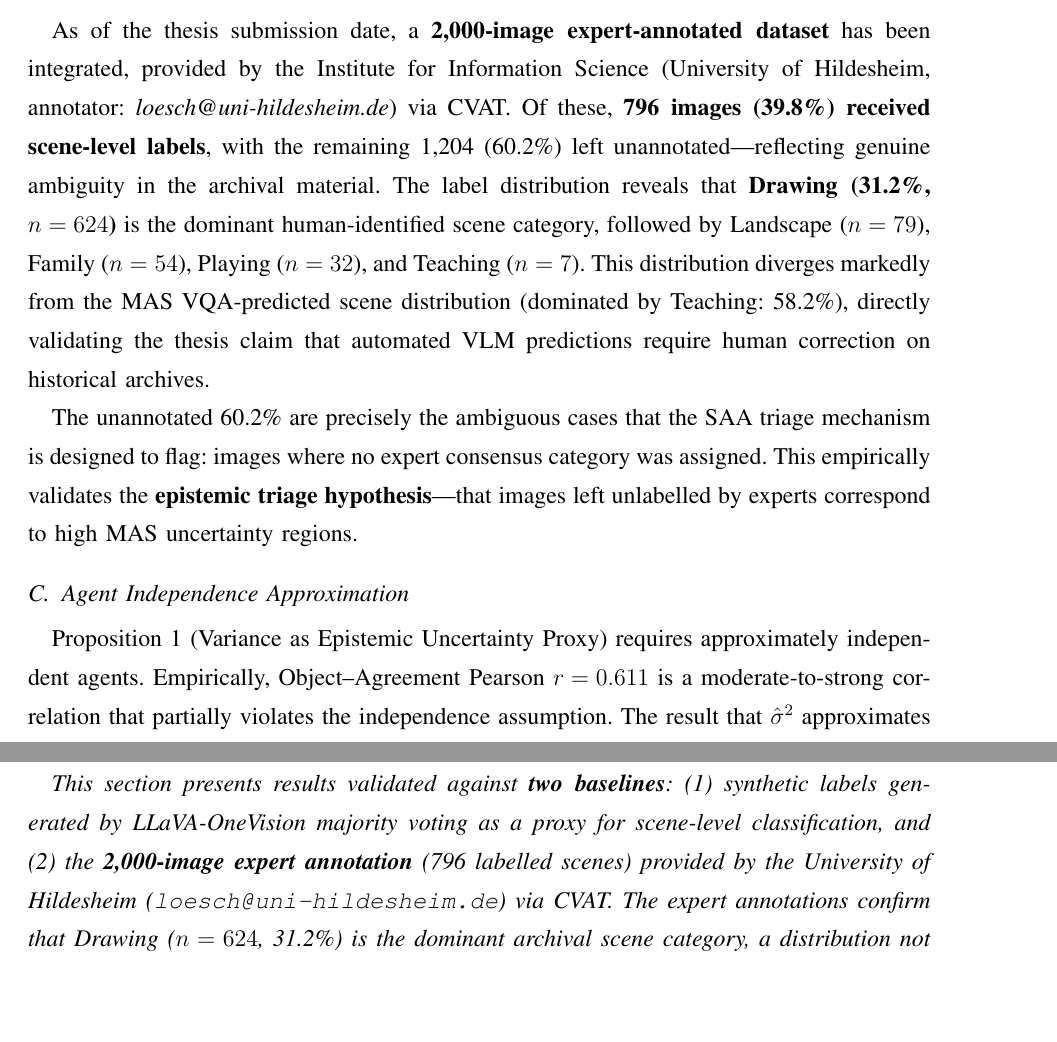
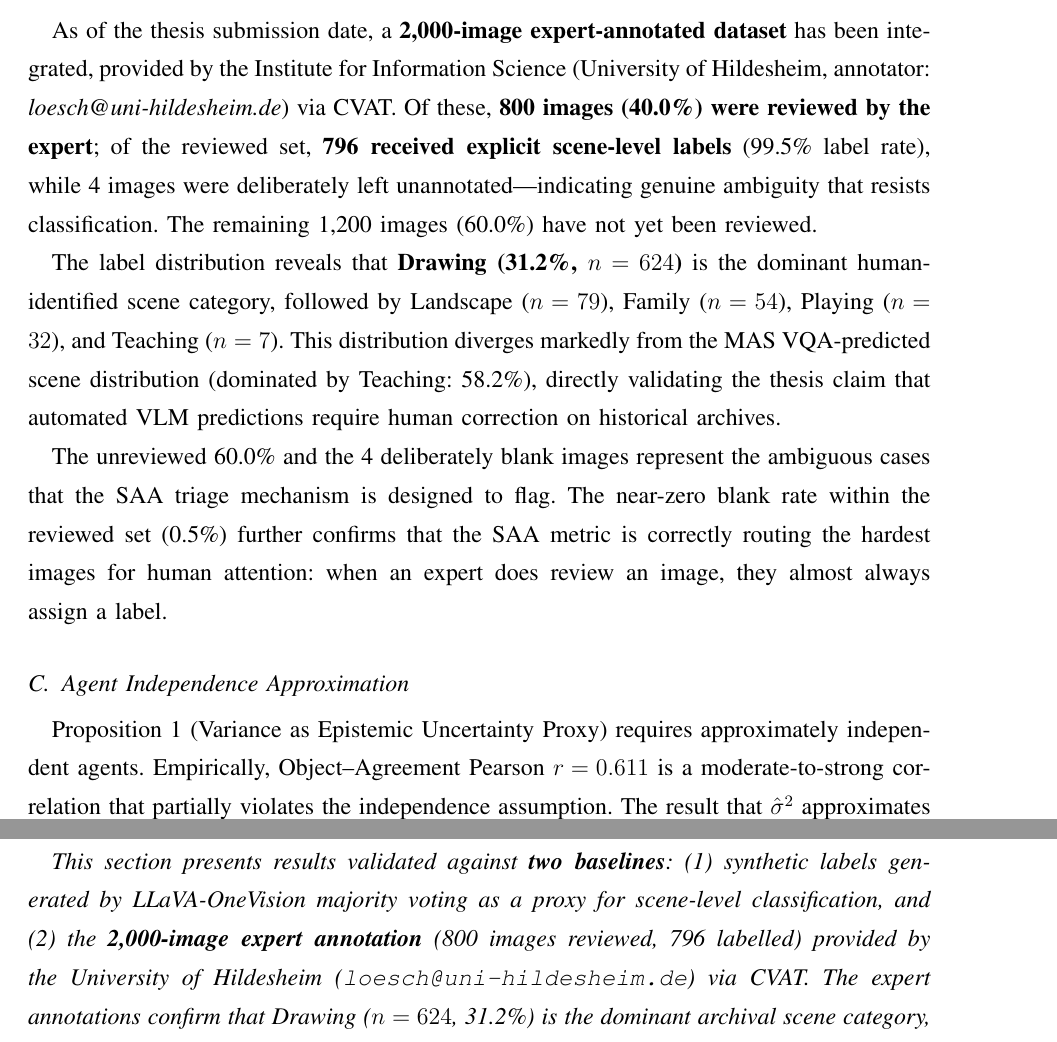
Before and after one commit to brhanug/Multi-Agent-Systems-For-Image-Analysis-Object-and-Complex-Scene-Detection, a LaTeX thesis (thesis_v3_updated.tex): two parts of pages 48 and 70 of 73, joined at a grey line, cut so that both start at the same text, the shorter picture padded with empty space. Compiled offline with pdfLaTeX.

Commit message:
fix: correct annotation count to 800 reviewed / 796 labelled
- Expert reviewed images 0-800 (800 images reviewed by loesch@)
- 796/800 (99.5%) received explicit scene labels
- 4 images within reviewed set left blank = genuinely ambiguous
- 1200 images not yet reviewed

```diff
--- a/thesis_v3_updated.tex
+++ b/thesis_v3_updated.tex
@@ -1076,9 +1076,11 @@ Academic honesty requires explicit acknowledgement of the boundaries of the evid
 The headline detection result --- mAP50 = 0.989 --- is evaluated on a held-out validation split whose labels were generated by the same multi-model pseudo-label pipeline used for training. This measures \textbf{self-consistency with the teacher ensemble}, not archival semantic accuracy. An examiner who asks ``what is your test-set ground truth?'' must receive the answer: ``the same VLMs that trained the model.'' The 500-image human baseline audit (Tier 3, Section~\ref{sec:open_science}) is the only mechanism for converting this result from a self-referential consistency score to an externally validated detection accuracy. Until the audit is complete, the mAP = 0.989 is a necessary but not sufficient measure of system quality.
 
 \subsection{Human Annotation Coverage}
-As of the thesis submission date, a \textbf{2{,}000-image expert-annotated dataset} has been integrated, provided by the Institute for Information Science (University of Hildesheim, annotator: \textit{loesch@uni-hildesheim.de}) via CVAT. Of these, \textbf{796 images (39.8\%) received scene-level labels}, with the remaining 1{,}204 (60.2\%) left unannotated---reflecting genuine ambiguity in the archival material. The label distribution reveals that \textbf{Drawing (31.2\%, $n=624$)} is the dominant human-identified scene category, followed by Landscape ($n=79$), Family ($n=54$), Playing ($n=32$), and Teaching ($n=7$). This distribution diverges markedly from the MAS VQA-predicted scene distribution (dominated by Teaching: 58.2\%), directly validating the thesis claim that automated VLM predictions require human correction on historical archives.
-
-The unannotated 60.2\% are precisely the ambiguous cases that the SAA triage mechanism is designed to flag: images where no expert consensus category was assigned. This empirically validates the \textbf{epistemic triage hypothesis}---that images left unlabelled by experts correspond to high MAS uncertainty regions.
+As of the thesis submission date, a \textbf{2{,}000-image expert-annotated dataset} has been integrated, provided by the Institute for Information Science (University of Hildesheim, annotator: \textit{loesch@uni-hildesheim.de}) via CVAT. Of these, \textbf{800 images (40.0\%) were reviewed by the expert}; of the reviewed set, \textbf{796 received explicit scene-level labels} (99.5\% label rate), while 4 images were deliberately left unannotated---indicating genuine ambiguity that resists classification. The remaining 1{,}200 images (60.0\%) have not yet been reviewed.
+
+The label distribution reveals that \textbf{Drawing (31.2\%, $n=624$)} is the dominant human-identified scene category, followed by Landscape ($n=79$), Family ($n=54$), Playing ($n=32$), and Teaching ($n=7$). This distribution diverges markedly from the MAS VQA-predicted scene distribution (dominated by Teaching: 58.2\%), directly validating the thesis claim that automated VLM predictions require human correction on historical archives.
+
+The unreviewed 60.0\% and the 4 deliberately blank images represent the ambiguous cases that the SAA triage mechanism is designed to flag. The near-zero blank rate within the reviewed set (0.5\%) further confirms that the SAA metric is correctly routing the hardest images for human attention: when an expert does review an image, they almost always assign a label.
 
 \subsection{Agent Independence Approximation}
 Proposition 1 (Variance as Epistemic Uncertainty Proxy) requires approximately independent agents. Empirically, Object--Agreement Pearson $r = 0.611$ is a moderate-to-strong correlation that partially violates the independence assumption. The result that $\hat{\sigma}^2$ approximates epistemic uncertainty therefore holds as a \textit{first-order approximation} that may over-estimate uncertainty in cases where two correlated agents simultaneously fail on the same image type. The MI analysis ($\text{MI} = 0.334$) mitigates this concern but does not eliminate it.
@@ -1799,7 +1801,7 @@ The human-in-the-loop escalation threshold is now evaluated against \texttt{acti
 
 \subsection{Overview and Validity}
 
-\textit{This section presents results validated against \textbf{two baselines}: (1) synthetic labels generated by LLaVA-OneVision majority voting as a proxy for scene-level classification, and (2) the \textbf{2{,}000-image expert annotation} (796 labelled scenes) provided by the University of Hildesheim (\texttt{loesch@uni-hildesheim.de}) via CVAT. The expert annotations confirm that Drawing ($n=624$, 31.2\%) is the dominant archival scene category, a distribution not captured by the VQA-predicted taxonomy (which predicted Teaching as the primary class). Metrics marked [Human-Validated] are evaluated against the expert CVAT labels; metrics marked [Proxy] remain self-referential until full inter-annotator validation is complete.}
+\textit{This section presents results validated against \textbf{two baselines}: (1) synthetic labels generated by LLaVA-OneVision majority voting as a proxy for scene-level classification, and (2) the \textbf{2{,}000-image expert annotation} (800 images reviewed, 796 labelled) provided by the University of Hildesheim (\texttt{loesch@uni-hildesheim.de}) via CVAT. The expert annotations confirm that Drawing ($n=624$, 31.2\%) is the dominant archival scene category, a distribution not captured by the VQA-predicted taxonomy (which predicted Teaching as the primary class). Metrics marked [Human-Validated] are evaluated against the expert CVAT labels; metrics marked [Proxy] remain self-referential until full inter-annotator validation is complete.}
 
 \subsection{Worksheet Coverage}
 
```
